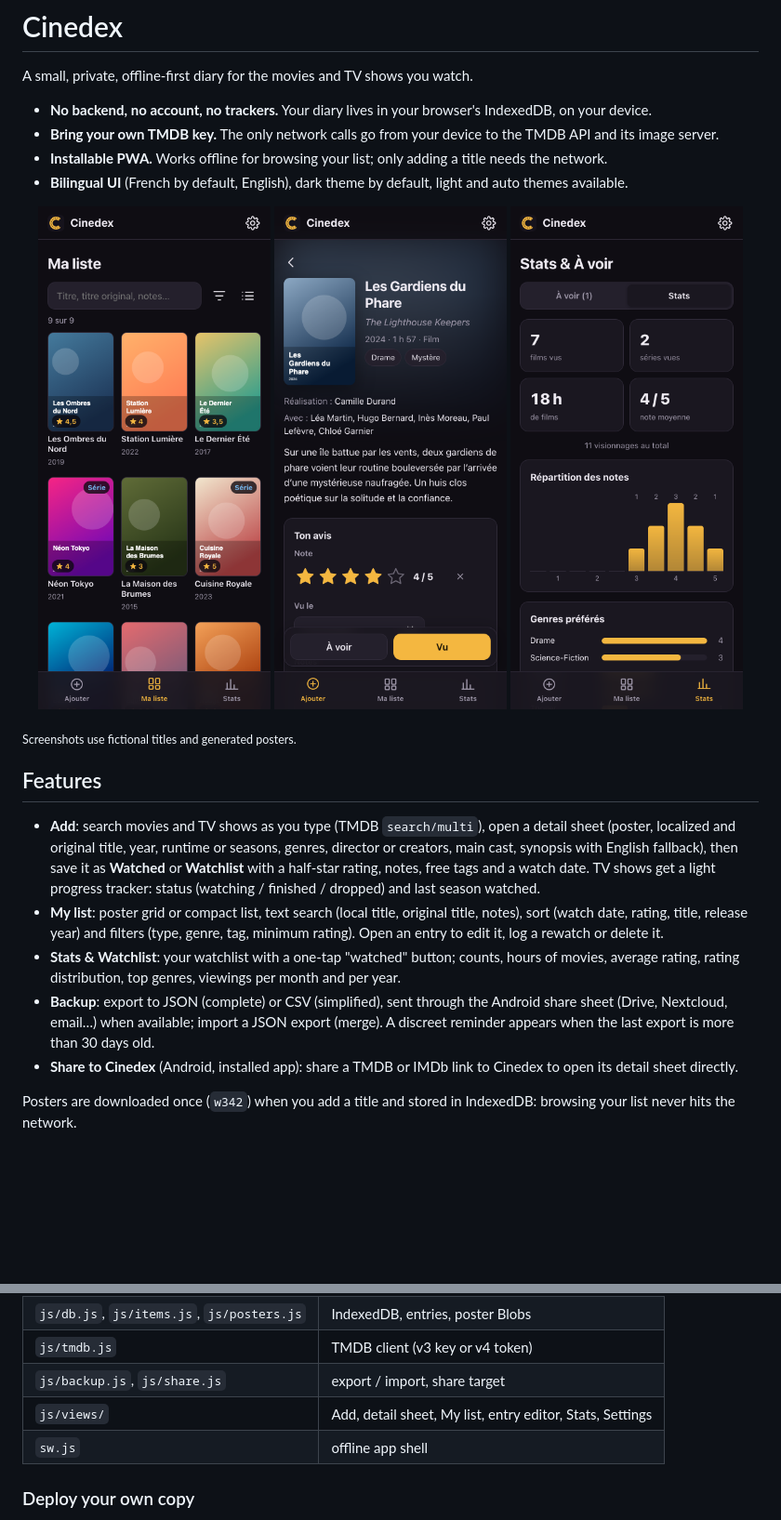
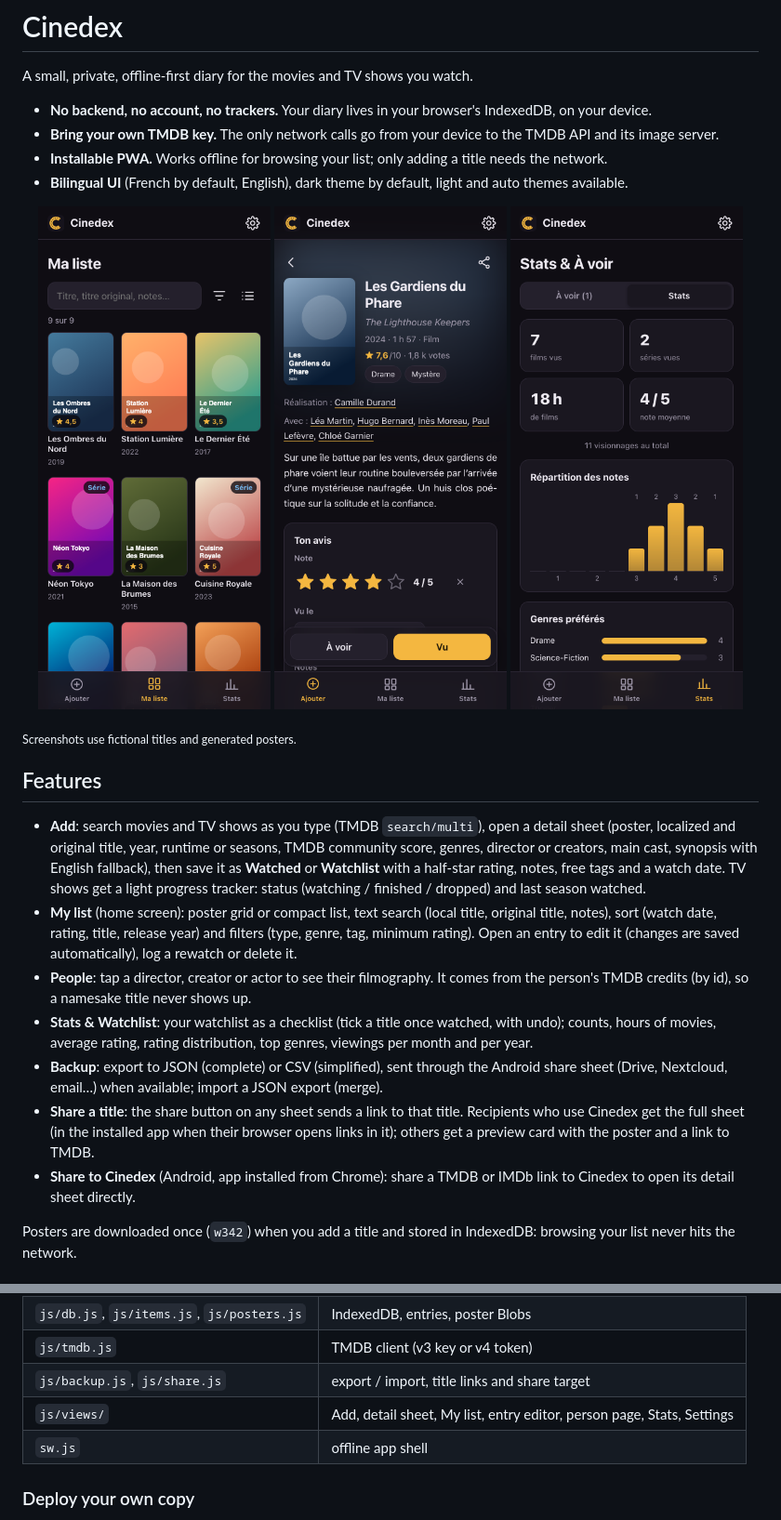
Before and after one commit to 0babel0/cinedex, a Markdown page: README.md, 2 parts joined by grey strips. Shown at 93% size. Drawn GitHub-style; pictures changed too: docs/screenshots/detail.png; blank space fills up the shorter version.

Commit message:
chore: release 1.1.0
Co-Authored-By: Claude Opus 5.5 <noreply@anthropic.com>

```diff
--- a/README.md
+++ b/README.md
@@ -18,20 +18,24 @@ A small, private, offline-first diary for the movies and TV shows you watch.
 ## Features
 
 - **Add**: search movies and TV shows as you type (TMDB `search/multi`), open a detail sheet
-  (poster, localized and original title, year, runtime or seasons, genres, director or creators,
-  main cast, synopsis with English fallback), then save it as **Watched** or **Watchlist**
+  (poster, localized and original title, year, runtime or seasons, TMDB community score, genres,
+  director or creators, main cast, synopsis with English fallback), then save it as **Watched** or **Watchlist**
   with a half-star rating, notes, free tags and a watch date. TV shows get a light progress
   tracker: status (watching / finished / dropped) and last season watched.
-- **My list**: poster grid or compact list, text search (local title, original title, notes),
+- **My list** (home screen): poster grid or compact list, text search (local title, original title, notes),
   sort (watch date, rating, title, release year) and filters (type, genre, tag, minimum rating).
-  Open an entry to edit it, log a rewatch or delete it.
-- **Stats & Watchlist**: your watchlist with a one-tap "watched" button; counts, hours of movies,
+  Open an entry to edit it (changes are saved automatically), log a rewatch or delete it.
+- **People**: tap a director, creator or actor to see their filmography. It comes from the person's
+  TMDB credits (by id), so a namesake title never shows up.
+- **Stats & Watchlist**: your watchlist as a checklist (tick a title once watched, with undo); counts, hours of movies,
   average rating, rating distribution, top genres, viewings per month and per year.
 - **Backup**: export to JSON (complete) or CSV (simplified), sent through the Android share sheet
   (Drive, Nextcloud, email…) when available; import a JSON export (merge).
-  A discreet reminder appears when the last export is more than 30 days old.
-- **Share to Cinedex** (Android, installed app): share a TMDB or IMDb link to Cinedex to open
-  its detail sheet directly.
+- **Share a title**: the share button on any sheet sends a link to that title. Recipients who use
+  Cinedex get the full sheet (in the installed app when their browser opens links in it); others
+  get a preview card with the poster and a link to TMDB.
+- **Share to Cinedex** (Android, app installed from Chrome): share a TMDB or IMDb link to Cinedex
+  to open its detail sheet directly.
 
 Posters are downloaded once (`w342`) when you add a title and stored in IndexedDB:
 browsing your list never hits the network.
@@ -133,8 +137,8 @@ Code map:
 | `js/app.js` | startup, hash router, service worker registration |
 | `js/db.js`, `js/items.js`, `js/posters.js` | IndexedDB, entries, poster Blobs |
 | `js/tmdb.js` | TMDB client (v3 key or v4 token) |
-| `js/backup.js`, `js/share.js` | export / import, share target |
-| `js/views/` | Add, detail sheet, My list, entry editor, Stats, Settings |
+| `js/backup.js`, `js/share.js` | export / import, title links and share target |
+| `js/views/` | Add, detail sheet, My list, entry editor, person page, Stats, Settings |
 | `sw.js` | offline app shell |
 
 ### Deploy your own copy
```
Also changed, not shown: 2 other files.
